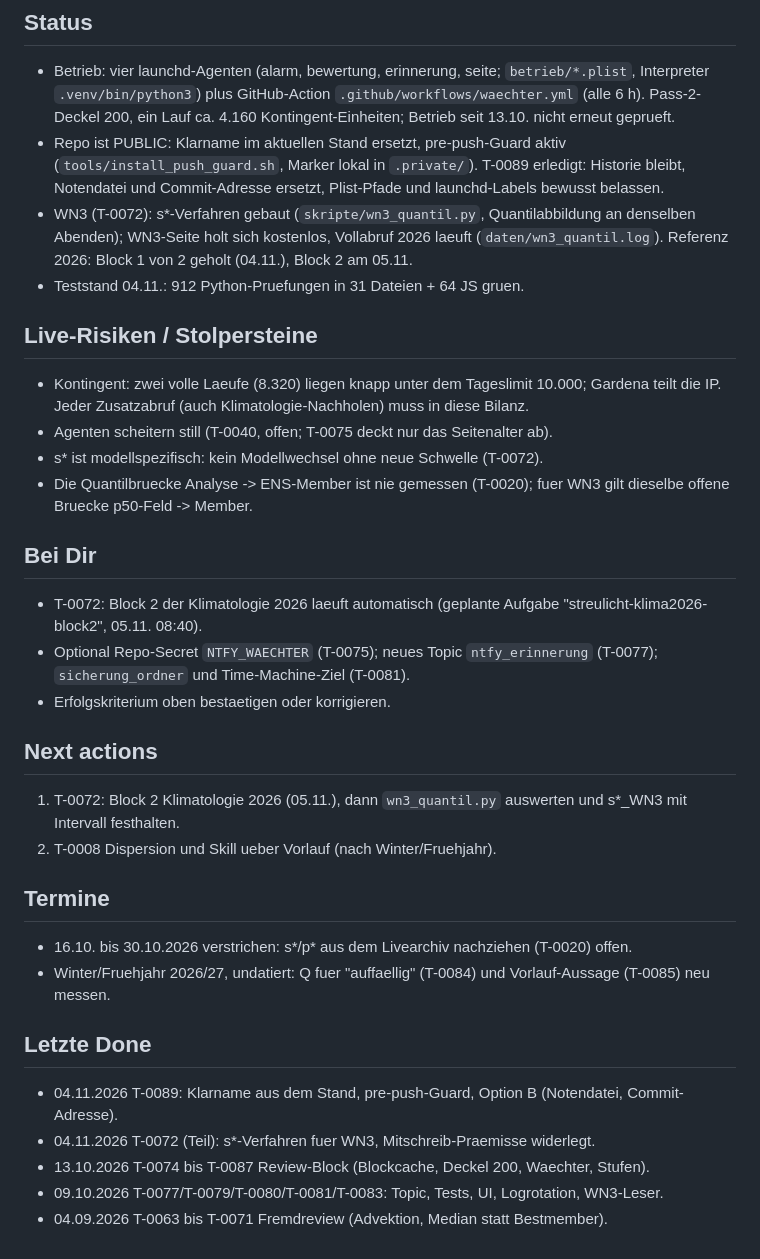
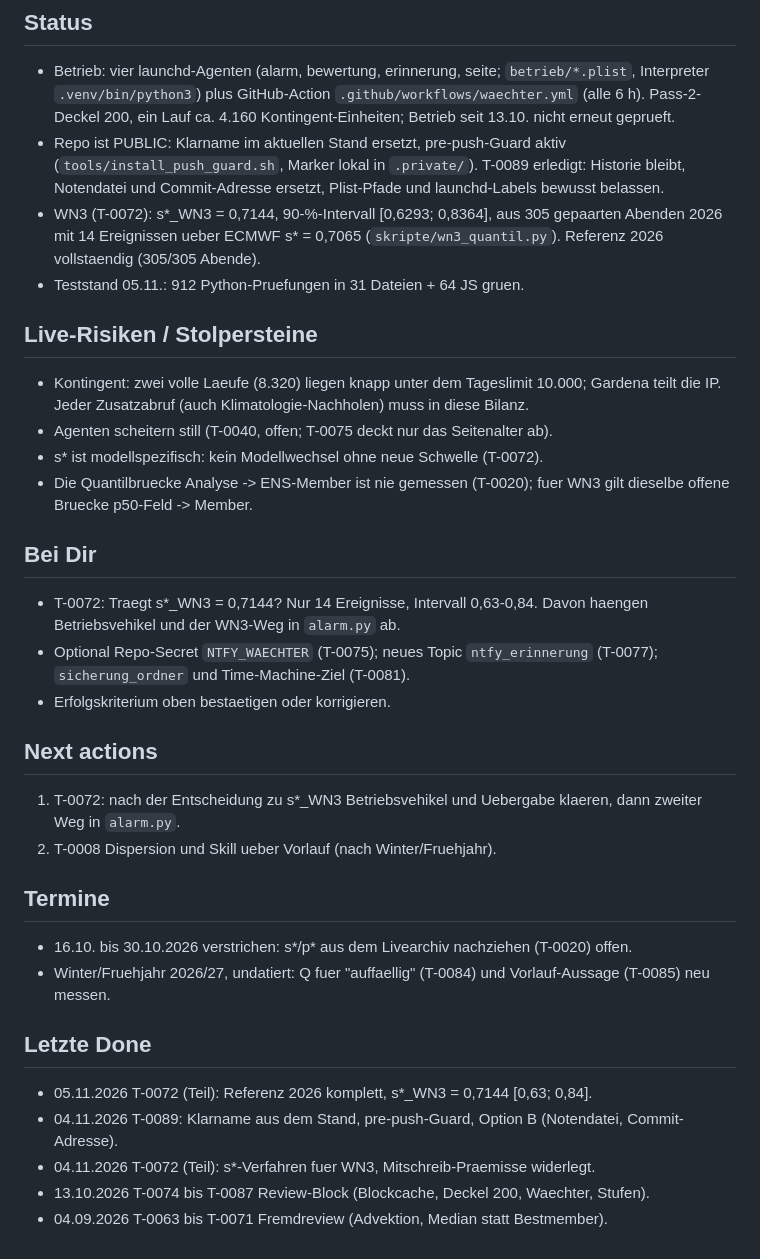
Before and after one commit to Xindaan/streulicht, a Markdown page: STATE.md, the part around one of its changes. GitHub-like rendering.

```diff
--- a/STATE.md
+++ b/STATE.md
@@ -25,11 +25,10 @@ der Waechter es meldet.
   (`tools/install_push_guard.sh`, Marker lokal in `.private/`). T-0089 erledigt:
   Historie bleibt, Notendatei und Commit-Adresse ersetzt, Plist-Pfade und
   launchd-Labels bewusst belassen.
-- WN3 (T-0072): s*-Verfahren gebaut (`skripte/wn3_quantil.py`,
-  Quantilabbildung an denselben Abenden); WN3-Seite holt sich kostenlos,
-  Vollabruf 2026 laeuft (`daten/wn3_quantil.log`). Referenz 2026: Block 1
-  von 2 geholt (04.11.), Block 2 am 05.11.
-- Teststand 04.11.: 912 Python-Pruefungen in 31 Dateien + 64 JS gruen.
+- WN3 (T-0072): s*_WN3 = 0,7144, 90-%-Intervall [0,6293; 0,8364], aus
+  305 gepaarten Abenden 2026 mit 14 Ereignissen ueber ECMWF s* = 0,7065
+  (`skripte/wn3_quantil.py`). Referenz 2026 vollstaendig (305/305 Abende).
+- Teststand 05.11.: 912 Python-Pruefungen in 31 Dateien + 64 JS gruen.
 
 ## Live-Risiken / Stolpersteine
 
@@ -43,16 +42,16 @@ der Waechter es meldet.
 
 ## Bei Dir
 
-- T-0072: Block 2 der Klimatologie 2026 laeuft automatisch
-  (geplante Aufgabe "streulicht-klima2026-block2", 05.11. 08:40).
+- T-0072: Traegt s*_WN3 = 0,7144? Nur 14 Ereignisse, Intervall 0,63-0,84.
+  Davon haengen Betriebsvehikel und der WN3-Weg in `alarm.py` ab.
 - Optional Repo-Secret `NTFY_WAECHTER` (T-0075); neues Topic `ntfy_erinnerung`
   (T-0077); `sicherung_ordner` und Time-Machine-Ziel (T-0081).
 - Erfolgskriterium oben bestaetigen oder korrigieren.
 
 ## Next actions
 
-1. T-0072: Block 2 Klimatologie 2026 (05.11.), dann `wn3_quantil.py`
-   auswerten und s*_WN3 mit Intervall festhalten.
+1. T-0072: nach der Entscheidung zu s*_WN3 Betriebsvehikel und Uebergabe
+   klaeren, dann zweiter Weg in `alarm.py`.
 2. T-0008 Dispersion und Skill ueber Vorlauf (nach Winter/Fruehjahr).
 
 ## Termine
@@ -63,9 +62,9 @@ der Waechter es meldet.
 
 ## Letzte Done
 
+- 05.11.2026 T-0072 (Teil): Referenz 2026 komplett, s*_WN3 = 0,7144 [0,63; 0,84].
 - 04.11.2026 T-0089: Klarname aus dem Stand, pre-push-Guard, Option B (Notendatei, Commit-Adresse).
 - 04.11.2026 T-0072 (Teil): s*-Verfahren fuer WN3, Mitschreib-Praemisse widerlegt.
 - 13.10.2026 T-0074 bis T-0087 Review-Block (Blockcache, Deckel 200, Waechter, Stufen).
-- 09.10.2026 T-0077/T-0079/T-0080/T-0081/T-0083: Topic, Tests, UI, Logrotation, WN3-Leser.
 - 04.09.2026 T-0063 bis T-0071 Fremdreview (Advektion, Median statt Bestmember).
 <!-- snapshot-ende -->
```
Also changed, not shown: other parts of STATE.md (+1 -1 lines), TASK.md (+14 -6 lines).
